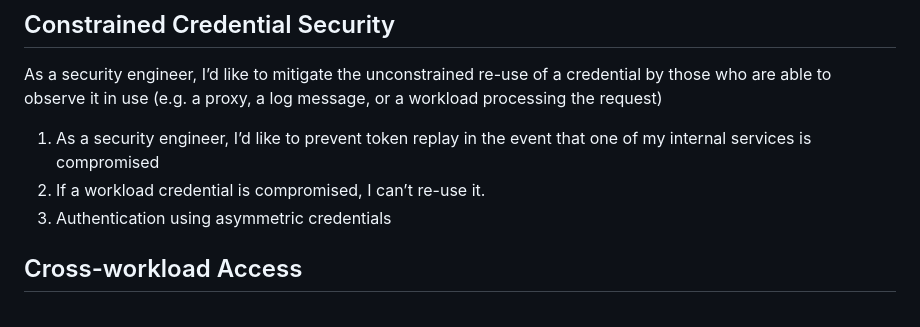
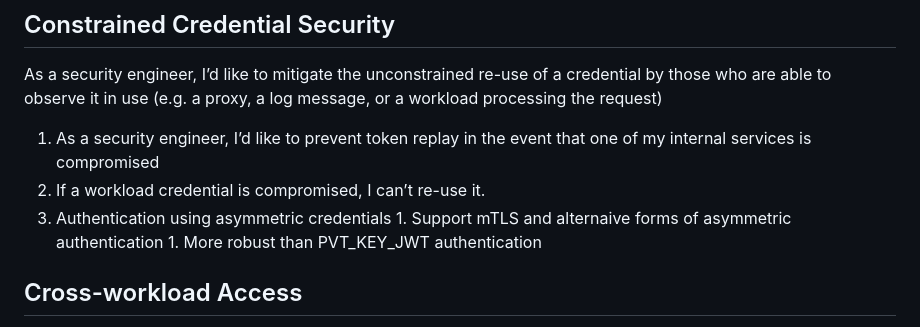
Before and after one commit to bspk/draft-gilman-wimse-use-cases, a Markdown page: draft-gilman-wimse-use-cases.md, the part around the change. Drawn GitHub-style.

Commit message:
Update draft-gilman-wimse-use-cases.md
one of the problems in using workload identity credentials with OATH is the lack of robust client authentication mechanisms defined for OAUTH.  Adding text  highlight this point.

```diff
--- a/draft-gilman-wimse-use-cases.md
+++ b/draft-gilman-wimse-use-cases.md
@@ -68,6 +68,8 @@ As a security engineer, I’d like to mitigate the unconstrained re-use of a cre
 1.    As a security engineer, I’d like to prevent token replay in the event that one of my internal services is compromised
 1.    If a workload credential is compromised, I can’t re-use it.
 1.    Authentication using asymmetric credentials
+    1. Support mTLS and alternaive forms of asymmetric authentication
+    1. More robust than PVT_KEY_JWT authentication
 
 ## Cross-workload Access
 
```
